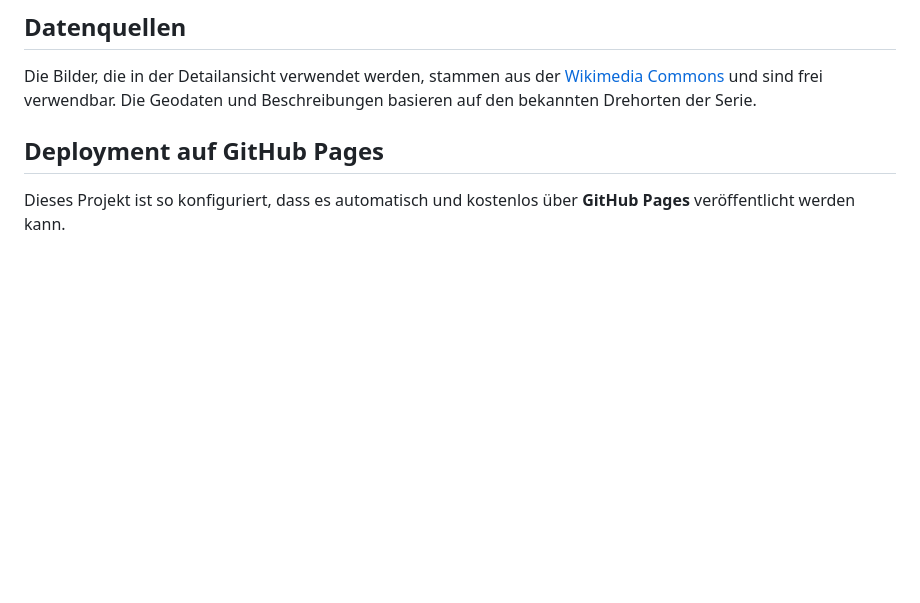
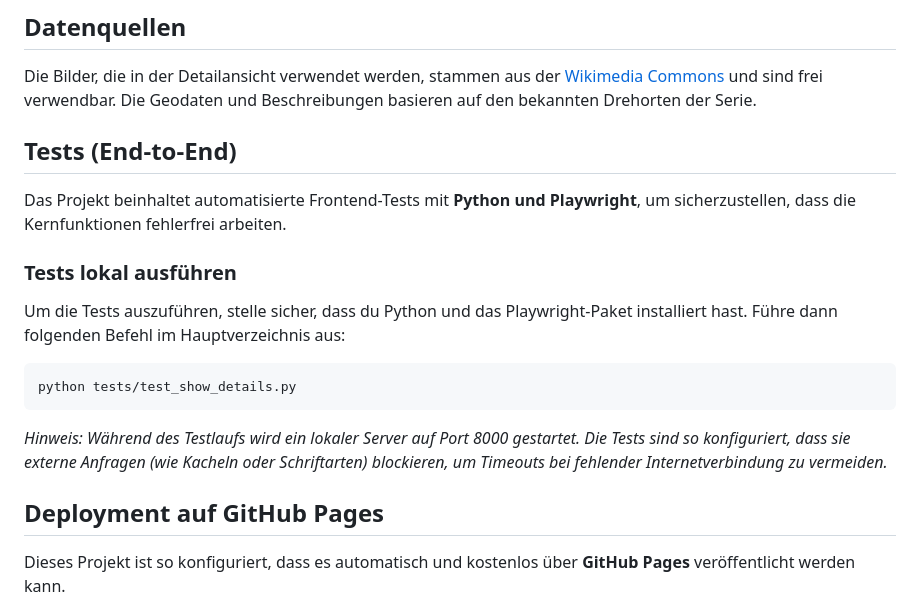
Before and after one commit to BotVibe/Don-Matteo-Locations, a Markdown page: README.md, the part around the change. Rendered like a GitHub page; blank space fills up the shorter version.

````diff
--- a/README.md
+++ b/README.md
@@ -35,6 +35,19 @@ Wenn du Visual Studio Code verwendest, kannst du die Erweiterung "Live Server" i
 ## Datenquellen
 
 Die Bilder, die in der Detailansicht verwendet werden, stammen aus der [Wikimedia Commons](https://commons.wikimedia.org/) und sind frei verwendbar. Die Geodaten und Beschreibungen basieren auf den bekannten Drehorten der Serie.
+
+## Tests (End-to-End)
+
+Das Projekt beinhaltet automatisierte Frontend-Tests mit **Python und Playwright**, um sicherzustellen, dass die Kernfunktionen fehlerfrei arbeiten.
+
+### Tests lokal ausführen
+Um die Tests auszuführen, stelle sicher, dass du Python und das Playwright-Paket installiert hast. Führe dann folgenden Befehl im Hauptverzeichnis aus:
+
+```bash
+python tests/test_show_details.py
+```
+
+*Hinweis: Während des Testlaufs wird ein lokaler Server auf Port 8000 gestartet. Die Tests sind so konfiguriert, dass sie externe Anfragen (wie Kacheln oder Schriftarten) blockieren, um Timeouts bei fehlender Internetverbindung zu vermeiden.*
 
 ## Deployment auf GitHub Pages
 
````
Also changed, not shown: AGENTS.md (added, +35 -0 lines).
